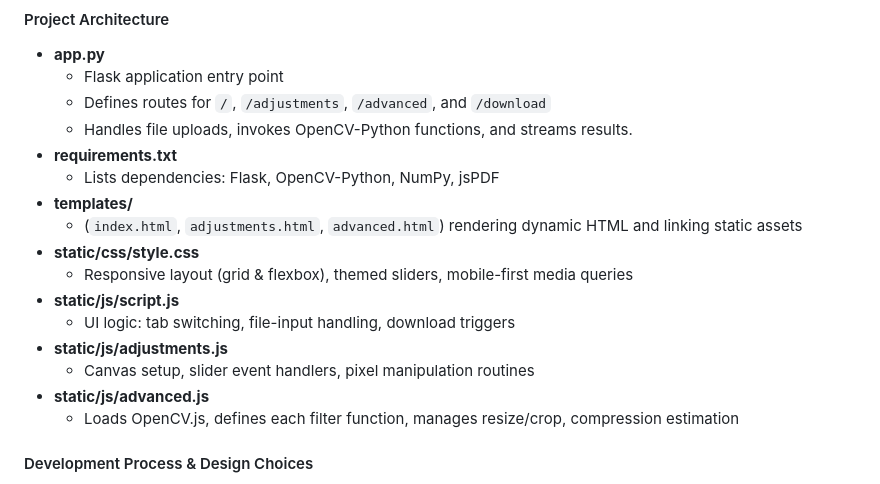
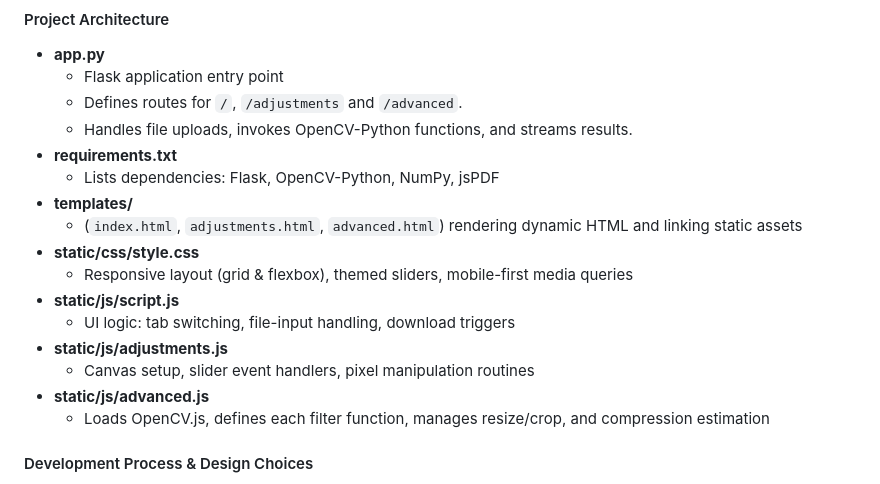
Before and after one commit to RushatSharma/Morphix, a Markdown page: README.md, the part around the change. GitHub-like rendering.

```diff
--- a/README.md
+++ b/README.md
@@ -29,7 +29,7 @@ Once editing is complete, users choose from PNG, JPG, or WebP formats for single
 
 - **app.py**
   - Flask application entry point
-  - Defines routes for `/`, `/adjustments`, `/advanced`, and `/download`
+  - Defines routes for `/`, `/adjustments` and `/advanced`.
   - Handles file uploads, invokes OpenCV-Python functions, and streams results.
 - **requirements.txt**
   - Lists dependencies: Flask, OpenCV-Python, NumPy, jsPDF
@@ -42,7 +42,7 @@ Once editing is complete, users choose from PNG, JPG, or WebP formats for single
 - **static/js/adjustments.js**
   - Canvas setup, slider event handlers, pixel manipulation routines
 - **static/js/advanced.js**
-  - Loads OpenCV.js, defines each filter function, manages resize/crop, compression estimation
+  - Loads OpenCV.js, defines each filter function, manages resize/crop, and compression estimation
 
 #### Development Process & Design Choices
 
```
